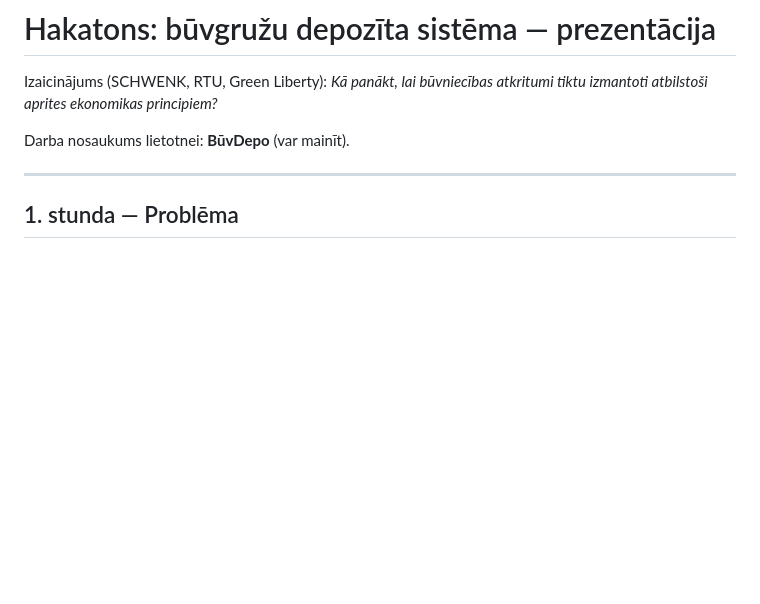
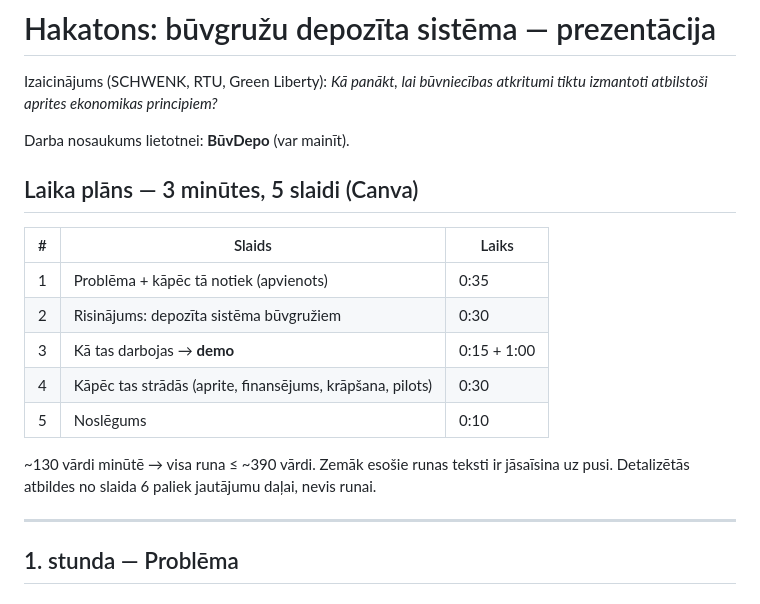
Before and after one commit to cimagustavs/Projekti_majaslapas, a Markdown page: hakatons/prezentacija.md, the part around the change. Drawn GitHub-style; blank space fills up the shorter version.

Commit message:
Hackathon: 3-minute timing plan for the Canva deck
Co-Authored-By: Claude Opus 5.5 <noreply@anthropic.com>
Claude-Session: https://claude.ai/code/session_01C3KfjncommuX479wUy9vJ7

```diff
--- a/hakatons/prezentacija.md
+++ b/hakatons/prezentacija.md
@@ -3,6 +3,18 @@
 Izaicinājums (SCHWENK, RTU, Green Liberty): *Kā panākt, lai būvniecības atkritumi tiktu izmantoti atbilstoši aprites ekonomikas principiem?*
 
 Darba nosaukums lietotnei: **BūvDepo** (var mainīt).
+
+## Laika plāns — 3 minūtes, 5 slaidi (Canva)
+
+| # | Slaids | Laiks |
+|---|---|---|
+| 1 | Problēma + kāpēc tā notiek (apvienots) | 0:35 |
+| 2 | Risinājums: depozīta sistēma būvgružiem | 0:30 |
+| 3 | Kā tas darbojas → **demo** | 0:15 + 1:00 |
+| 4 | Kāpēc tas strādās (aprite, finansējums, krāpšana, pilots) | 0:30 |
+| 5 | Noslēgums | 0:10 |
+
+~130 vārdi minūtē → visa runa ≤ ~390 vārdi. Zemāk esošie runas teksti ir jāsaīsina uz pusi. Detalizētās atbildes no slaida 6 paliek jautājumu daļai, nevis runai.
 
 ---
 
```
